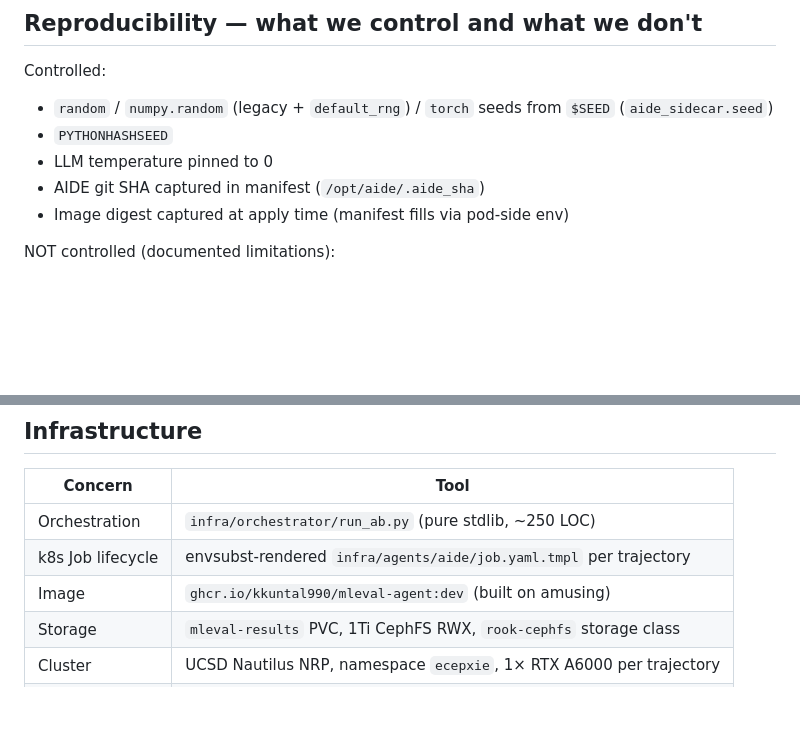
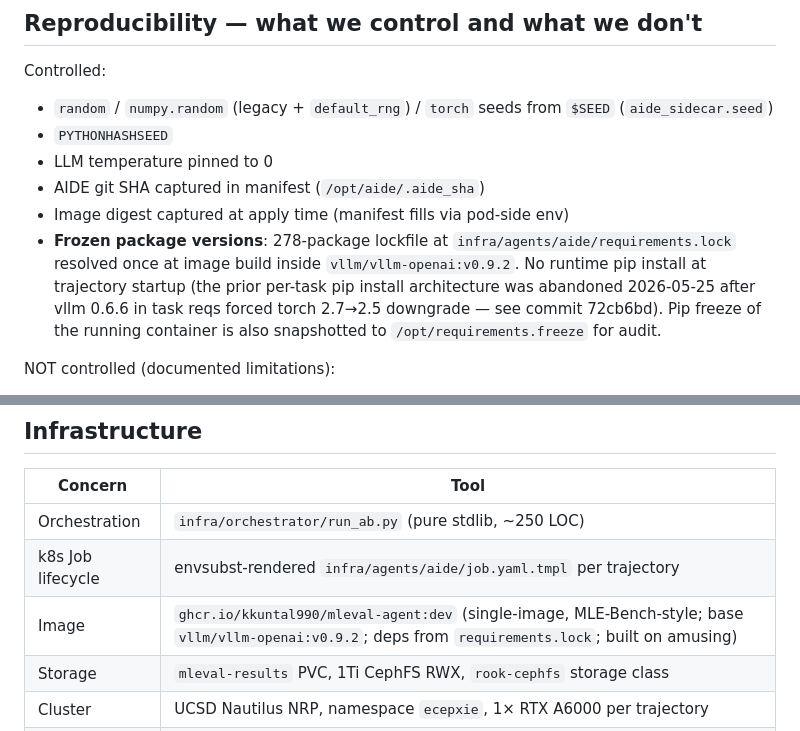
Before and after one commit to Kkuntal990/AI-Skill-builder, a Markdown page: docs/eval/stage2.md, 2 parts joined by grey strips. GitHub-like rendering; blank space fills up the shorter version.

```diff
--- a/docs/eval/stage2.md
+++ b/docs/eval/stage2.md
@@ -151,6 +151,7 @@ Controlled:
 - LLM temperature pinned to 0
 - AIDE git SHA captured in manifest (`/opt/aide/.aide_sha`)
 - Image digest captured at apply time (manifest fills via pod-side env)
+- **Frozen package versions**: 278-package lockfile at `infra/agents/aide/requirements.lock` resolved once at image build inside `vllm/vllm-openai:v0.9.2`. No runtime pip install at trajectory startup (the prior per-task pip install architecture was abandoned 2026-05-25 after vllm 0.6.6 in task reqs forced torch 2.7→2.5 downgrade — see commit 72cb6bd). Pip freeze of the running container is also snapshotted to `/opt/requirements.freeze` for audit.
 
 NOT controlled (documented limitations):
 - Network-latency-driven retry counts inside AIDE's `backoff_create` change the number of `random.*` calls between steps, which then shifts what `random.shuffle(pkgs)` returns inside AIDE's `_prompt_environment`. Bounded *within* a trajectory; can diverge *across* paired runs. Worst case: temperature-0 LLM responses still differ between cells.
@@ -174,7 +175,7 @@ So the "no MCP" reality is AIDE-specific (and broadly true of MLAgentBench and D
 |---|---|
 | Orchestration | `infra/orchestrator/run_ab.py` (pure stdlib, ~250 LOC) |
 | k8s Job lifecycle | envsubst-rendered `infra/agents/aide/job.yaml.tmpl` per trajectory |
-| Image | `ghcr.io/kkuntal990/mleval-agent:dev` (built on amusing) |
+| Image | `ghcr.io/kkuntal990/mleval-agent:dev` (single-image, MLE-Bench-style; base `vllm/vllm-openai:v0.9.2`; deps from `requirements.lock`; built on amusing) |
 | Storage | `mleval-results` PVC, 1Ti CephFS RWX, `rook-cephfs` storage class |
 | Cluster | UCSD Nautilus NRP, namespace `ecepxie`, 1× RTX A6000 per trajectory |
 | Local analyzer | `src/mleval/analyzer/` (pip-installable as part of `mleval` package) |
```
Also changed, not shown: CLAUDE.md (+16 -15 lines), docs/eval/ops.md (+4 -1 lines).
